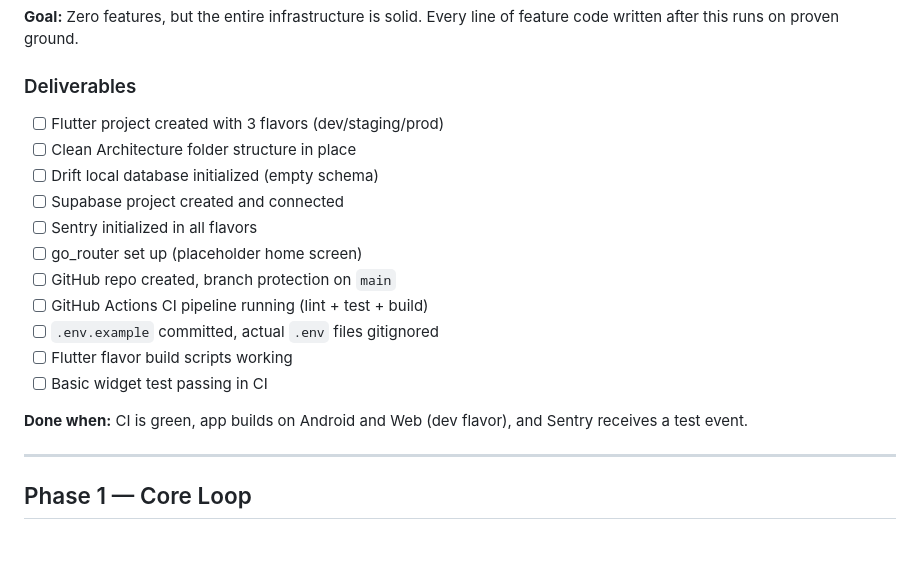
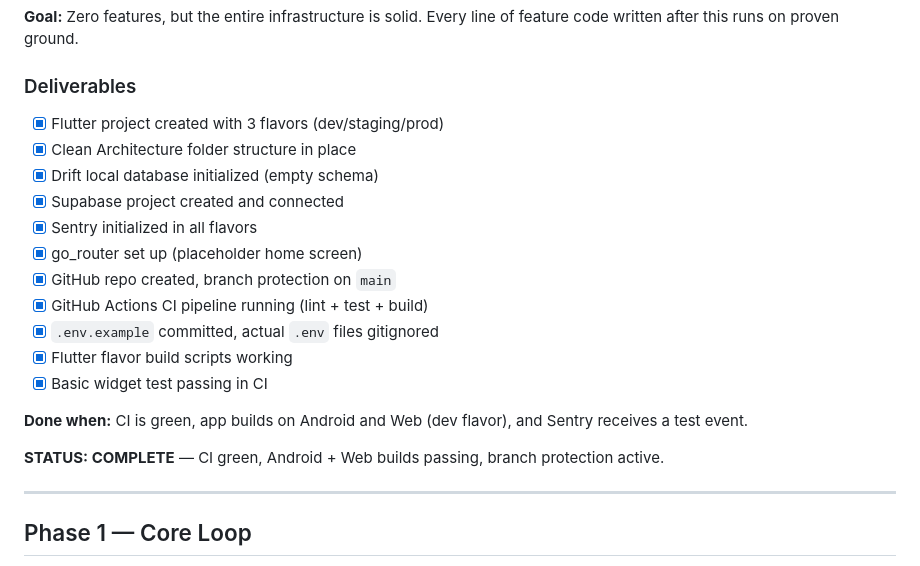
Before and after one commit to Kinjal001/Jarvis, a Markdown page: docs/phases.md, the part around the change. GitHub-like rendering; blank space fills up the shorter version.

```diff
--- a/docs/phases.md
+++ b/docs/phases.md
@@ -8,19 +8,21 @@ Each phase produces a shippable, usable product. Never start a phase until the p
 **Goal:** Zero features, but the entire infrastructure is solid. Every line of feature code written after this runs on proven ground.
 
 ### Deliverables
-- [ ] Flutter project created with 3 flavors (dev/staging/prod)
-- [ ] Clean Architecture folder structure in place
-- [ ] Drift local database initialized (empty schema)
-- [ ] Supabase project created and connected
-- [ ] Sentry initialized in all flavors
-- [ ] go_router set up (placeholder home screen)
-- [ ] GitHub repo created, branch protection on `main`
-- [ ] GitHub Actions CI pipeline running (lint + test + build)
-- [ ] `.env.example` committed, actual `.env` files gitignored
-- [ ] Flutter flavor build scripts working
-- [ ] Basic widget test passing in CI
+- [x] Flutter project created with 3 flavors (dev/staging/prod)
+- [x] Clean Architecture folder structure in place
+- [x] Drift local database initialized (empty schema)
+- [x] Supabase project created and connected
+- [x] Sentry initialized in all flavors
+- [x] go_router set up (placeholder home screen)
+- [x] GitHub repo created, branch protection on `main`
+- [x] GitHub Actions CI pipeline running (lint + test + build)
+- [x] `.env.example` committed, actual `.env` files gitignored
+- [x] Flutter flavor build scripts working
+- [x] Basic widget test passing in CI
 
 **Done when:** CI is green, app builds on Android and Web (dev flavor), and Sentry receives a test event.
+
+**STATUS: COMPLETE** — CI green, Android + Web builds passing, branch protection active.
 
 ---
 
```
Also changed, not shown: CLAUDE.md (+17 -1 lines), docs/learning-notes.md (added, +475 -0 lines).
